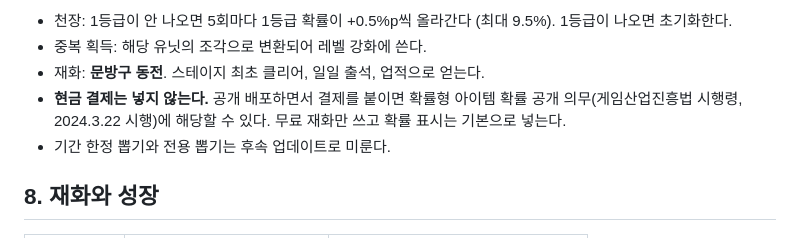
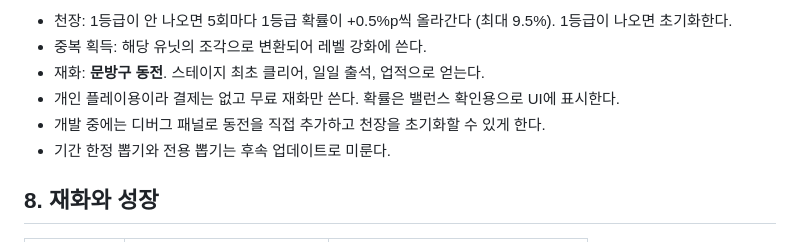
Before and after one commit to choseunghyuk08/the-battle, a Markdown page: docs/concept.md, the part around the change. Drawn GitHub-style.

Commit message:
Concept doc: drop legal note, solo-play gacha with debug panel
Co-Authored-By: Claude <noreply@anthropic.com>
Claude-Session: https://claude.ai/code/session_017FiicSjaNBourSSYhS5eAN

```diff
--- a/docs/concept.md
+++ b/docs/concept.md
@@ -92,7 +92,8 @@
 - 천장: 1등급이 안 나오면 5회마다 1등급 확률이 +0.5%p씩 올라간다 (최대 9.5%). 1등급이 나오면 초기화한다.
 - 중복 획득: 해당 유닛의 조각으로 변환되어 레벨 강화에 쓴다.
 - 재화: **문방구 동전**. 스테이지 최초 클리어, 일일 출석, 업적으로 얻는다.
-- **현금 결제는 넣지 않는다.** 공개 배포하면서 결제를 붙이면 확률형 아이템 확률 공개 의무(게임산업진흥법 시행령, 2024.3.22 시행)에 해당할 수 있다. 무료 재화만 쓰고 확률 표시는 기본으로 넣는다.
+- 개인 플레이용이라 결제는 없고 무료 재화만 쓴다. 확률은 밸런스 확인용으로 UI에 표시한다.
+- 개발 중에는 디버그 패널로 동전을 직접 추가하고 천장을 초기화할 수 있게 한다.
 - 기간 한정 뽑기와 전용 뽑기는 후속 업데이트로 미룬다.
 
 ## 8. 재화와 성장
```
